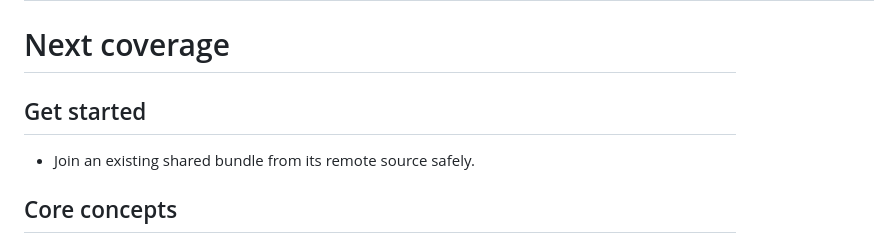
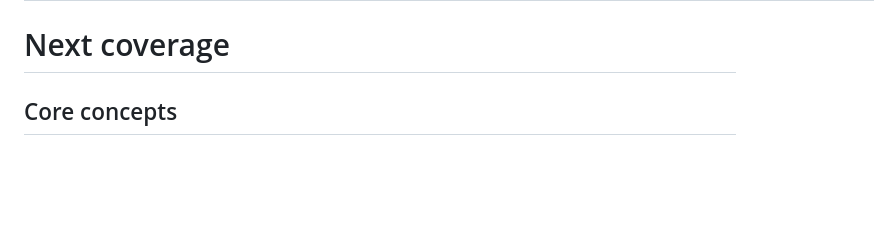
Before and after one commit to Holaxis-ai/superbee-docs, a Markdown page: .superbee/plans/docs-coverage.md, the part around the change. GitHub-like rendering; blank space fills up the shorter version.

Commit message:
docs: close shared bundle coverage gap

```diff
--- a/.superbee/plans/docs-coverage.md
+++ b/.superbee/plans/docs-coverage.md
@@ -43,10 +43,6 @@ workflow before broad generation.
 | P0 | Document mutation lifecycle | Explanation | Contributor and integrator | current | Superbee codebase at `cb9c0907f2e3b36eedceb054291b5f954d402fda`; verified read/update/history sequence; registered diagram |
 
 # Next coverage
-
-## Get started
-
-- Join an existing shared bundle from its remote source safely.
 
 ## Core concepts
 
```
